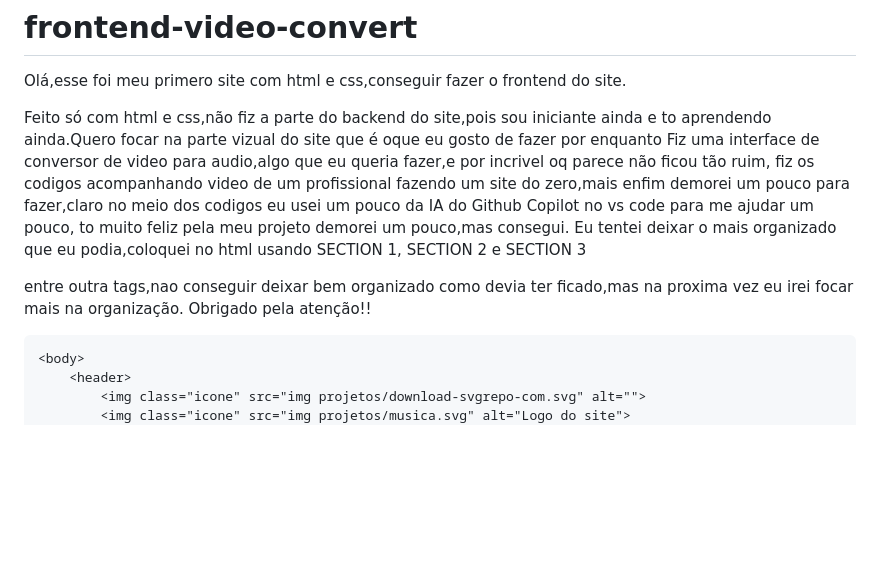
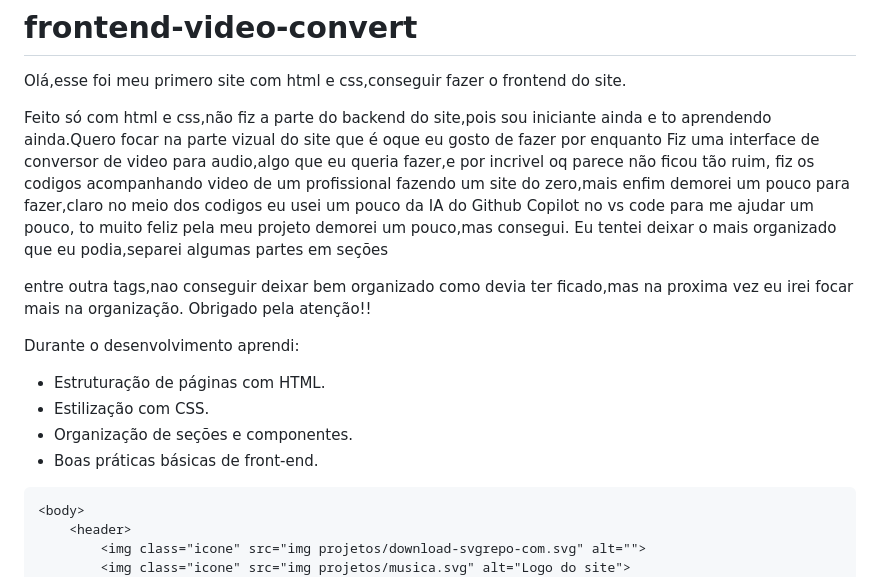
Before and after one commit to BRILZINH/frontend-video-convert, a Markdown page: README.md, the part around the change. Drawn GitHub-style; blank space fills up the shorter version.

```diff
--- a/README.md
+++ b/README.md
@@ -8,11 +8,17 @@ Fiz uma interface de conversor de video para audio,algo que eu queria fazer,e po
 fiz os codigos acompanhando video de um profissional fazendo um site do zero,mais enfim demorei um pouco para fazer,claro no meio
 dos codigos eu usei um pouco da IA do Github Copilot no vs code para me ajudar um pouco, to muito feliz pela meu projeto
 demorei um pouco,mas consegui.
-Eu tentei deixar o mais organizado que eu podia,coloquei no html usando SECTION 1, SECTION 2 e SECTION 3
+Eu tentei deixar o mais organizado que eu podia,separei algumas partes em seções
+
 
 entre outra tags,nao conseguir deixar bem organizado como devia ter ficado,mas na proxima vez eu irei focar mais na organização.
 Obrigado pela atenção!!
 
+Durante o desenvolvimento aprendi:
+- Estruturação de páginas com HTML.
+- Estilização com CSS.
+- Organização de seções e componentes.
+- Boas práticas básicas de front-end.
 
 <!DOCTYPE html>
 <html lang="pt-br">
```
